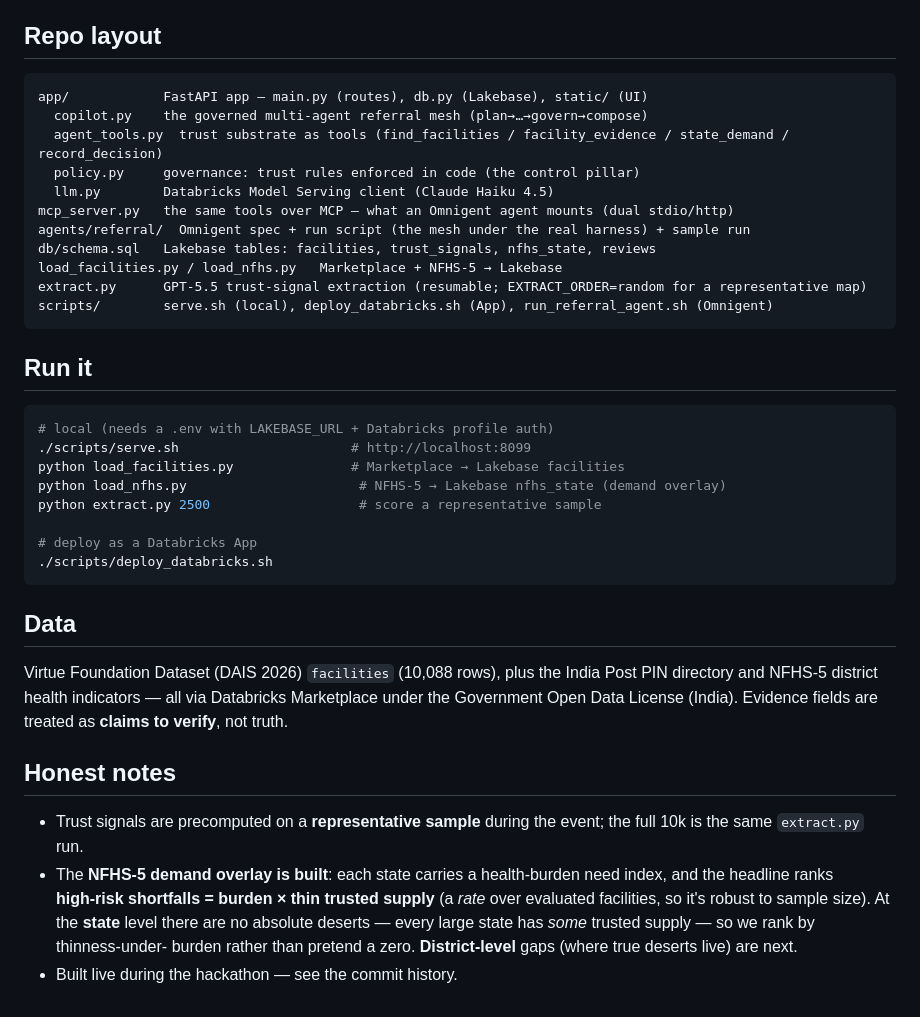
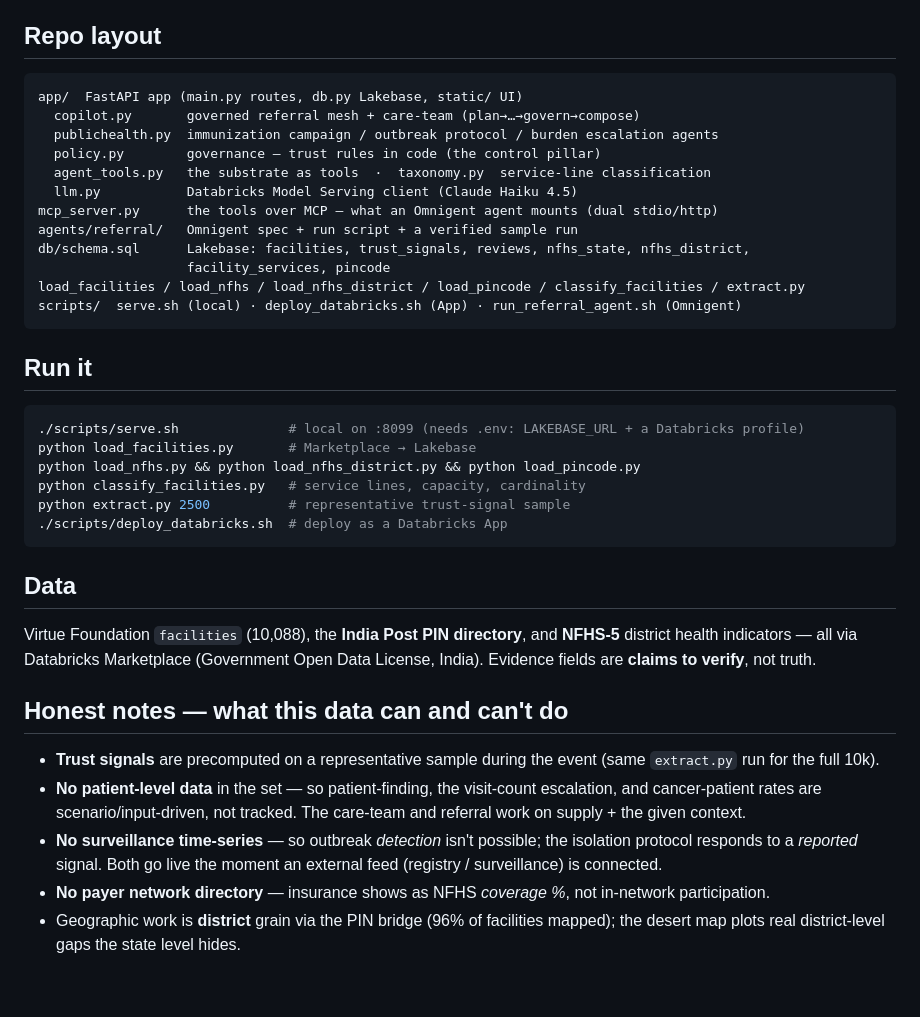
Before and after one commit to sachds/dais2026-virtue-healthcare, a Markdown page: README.md, the part around one of its changes. GitHub-like rendering.

````diff
--- a/README.md
+++ b/README.md
@@ -51,45 +56,44 @@ human **override is first‑class** — the data is *claims to verify, not groun
 ## Repo layout
 
 ```
-app/            FastAPI app — main.py (routes), db.py (Lakebase), static/ (UI)
-  copilot.py    the governed multi-agent referral mesh (plan→…→govern→compose)
-  agent_tools.py  trust substrate as tools (find_facilities / facility_evidence / state_demand / record_decision)
-  policy.py     governance: trust rules enforced in code (the control pillar)
-  llm.py        Databricks Model Serving client (Claude Haiku 4.5)
-mcp_server.py   the same tools over MCP — what an Omnigent agent mounts (dual stdio/http)
-agents/referral/  Omnigent spec + run script (the mesh under the real harness) + sample run
-db/schema.sql   Lakebase tables: facilities, trust_signals, nfhs_state, reviews
-load_facilities.py / load_nfhs.py   Marketplace + NFHS-5 → Lakebase
-extract.py      GPT-5.5 trust-signal extraction (resumable; EXTRACT_ORDER=random for a representative map)
-scripts/        serve.sh (local), deploy_databricks.sh (App), run_referral_agent.sh (Omnigent)
+app/  FastAPI app (main.py routes, db.py Lakebase, static/ UI)
+  copilot.py       governed referral mesh + care-team (plan→…→govern→compose)
+  publichealth.py  immunization campaign / outbreak protocol / burden escalation agents
+  policy.py        governance — trust rules in code (the control pillar)
+  agent_tools.py   the substrate as tools  ·  taxonomy.py  service-line classification
+  llm.py           Databricks Model Serving client (Claude Haiku 4.5)
+mcp_server.py      the tools over MCP — what an Omnigent agent mounts (dual stdio/http)
+agents/referral/   Omnigent spec + run script + a verified sample run
+db/schema.sql      Lakebase: facilities, trust_signals, reviews, nfhs_state, nfhs_district,
+                   facility_services, pincode
+load_facilities / load_nfhs / load_nfhs_district / load_pincode / classify_facilities / extract.py
+scripts/  serve.sh (local) · deploy_databricks.sh (App) · run_referral_agent.sh (Omnigent)
 ```
 
 ## Run it
 
 ```bash
-# local (needs a .env with LAKEBASE_URL + Databricks profile auth)
-./scripts/serve.sh                      # http://localhost:8099
-python load_facilities.py               # Marketplace → Lakebase facilities
-python load_nfhs.py                      # NFHS-5 → Lakebase nfhs_state (demand overlay)
-python extract.py 2500                   # score a representative sample
-
-# deploy as a Databricks App
-./scripts/deploy_databricks.sh
+./scripts/serve.sh              # local on :8099 (needs .env: LAKEBASE_URL + a Databricks profile)
+python load_facilities.py       # Marketplace → Lakebase
+python load_nfhs.py && python load_nfhs_district.py && python load_pincode.py
+python classify_facilities.py   # service lines, capacity, cardinality
+python extract.py 2500          # representative trust-signal sample
+./scripts/deploy_databricks.sh  # deploy as a Databricks App
 ```
 
 ## Data
 
-Virtue Foundation Dataset (DAIS 2026) `facilities` (10,088 rows), plus the India Post PIN
-directory and NFHS‑5 district health indicators — all via Databricks Marketplace under the
-Government Open Data License (India). Evidence fields are treated as **claims to verify**, not truth.
+Virtue Foundation `facilities` (10,088), the **India Post PIN directory**, and **NFHS‑5** district
+health indicators — all via Databricks Marketplace (Government Open Data License, India). Evidence
+fields are **claims to verify**, not truth.
 
-## Honest notes
+## Honest notes — what this data can and can't do
 
-- Trust signals are precomputed on a **representative sample** during the event; the full 10k
-  is the same `extract.py` run.
-- The **NFHS‑5 demand overlay is built**: each state carries a health‑burden need index, and
-  the headline ranks **high‑risk shortfalls = burden × thin trusted supply** (a *rate* over
-  evaluated facilities, so it's robust to sample size). At the **state** level there are no
-  absolute deserts — every large state has *some* trusted supply — so we rank by thinness‑under‑
-  burden rather than pretend a zero. **District‑level** gaps (where true deserts live) are next.
-- Built live during the hackathon — see the commit history.
+- **Trust signals** are precomputed on a representative sample during the event (same `extract.py` run for the full 10k).
+- **No patient‑level data** in the set — so patient‑finding, the visit‑count escalation, and cancer‑patient
+  rates are scenario/input‑driven, not tracked. The care‑team and referral work on supply + the given context.
+- **No surveillance time‑series** — so outbreak *detection* isn't possible; the isolation protocol responds to a
+  *reported* signal. Both go live the moment an external feed (registry / surveillance) is connected.
+- **No payer network directory** — insurance shows as NFHS *coverage %*, not in‑network participation.
+- Geographic work is **district** grain via the PIN bridge (96% of facilities mapped); the desert map plots
+  real district‑level gaps the state level hides.
````
Also changed, not shown: other parts of README.md (+36 -31 lines), DEMO_RUNBOOK.md (+57 -42 lines).
